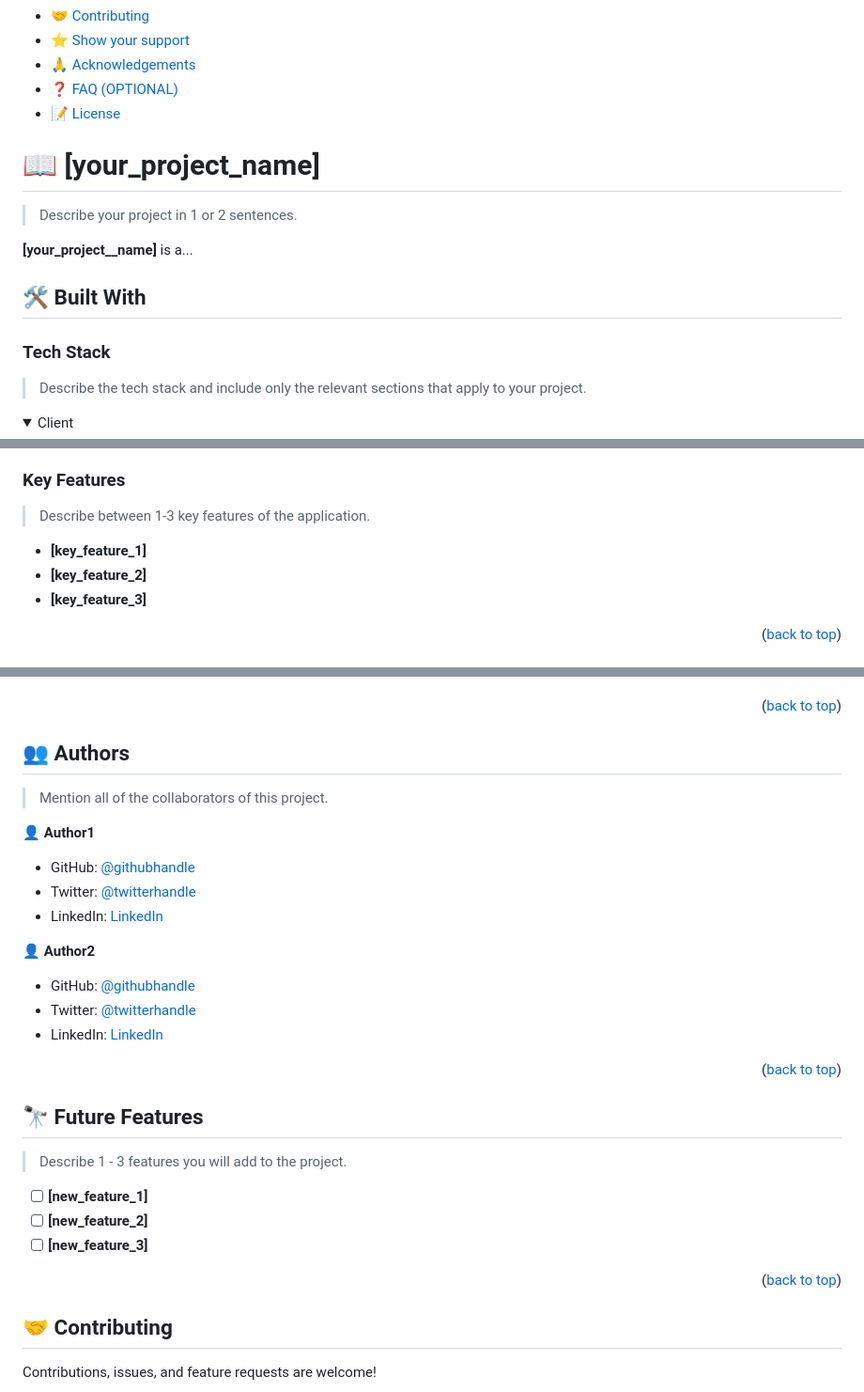
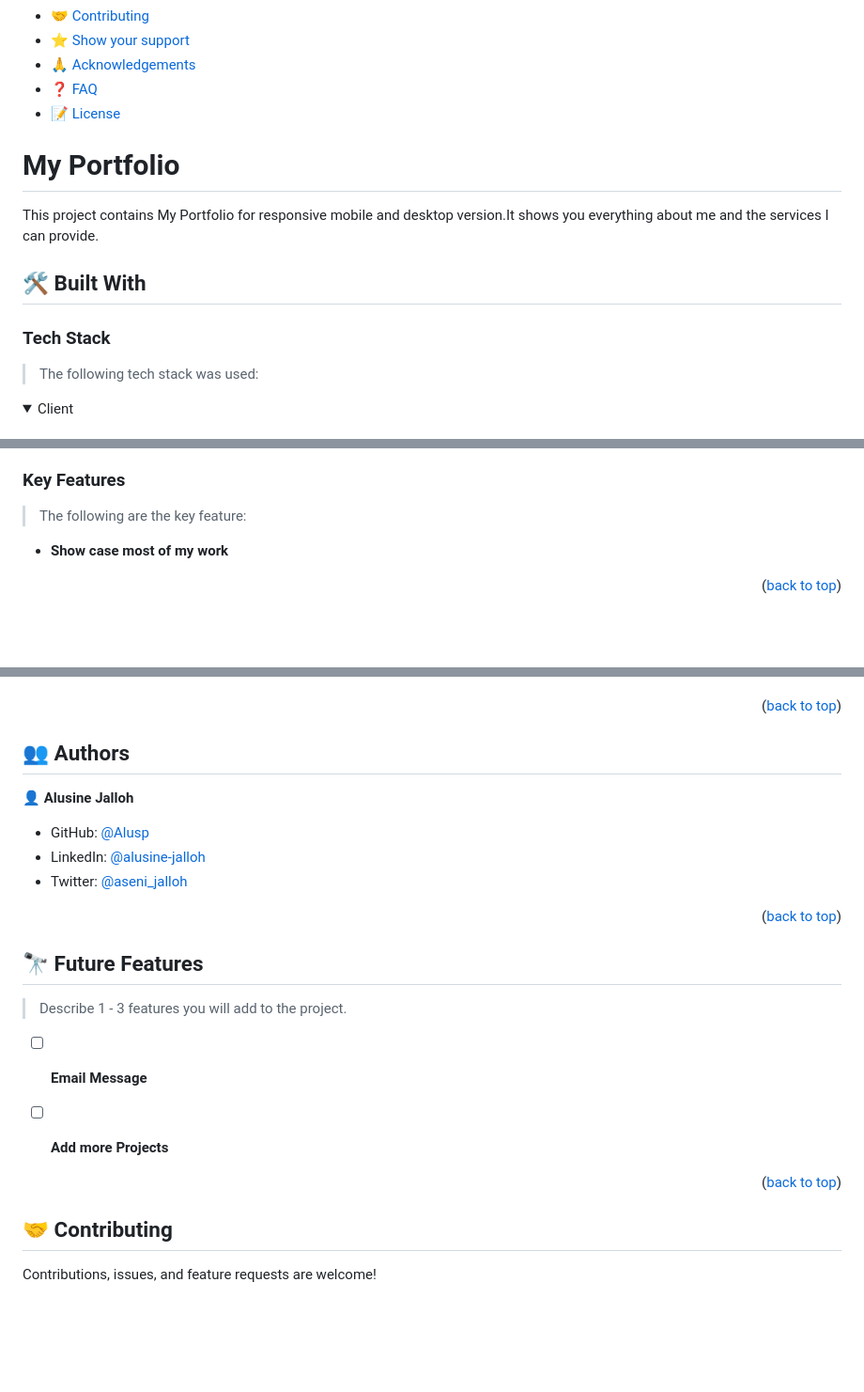
Before and after one commit to Alusp/my_portfolio, a Markdown page: README.md, 3 parts joined by grey strips. Shown at 94% size. GitHub-like rendering; folded sections open; blank space fills up the shorter version.

````diff
--- a/README.md
+++ b/README.md
@@ -55,22 +23,22 @@ After you're finished please remove all the comments and instructions!
 - [🤝 Contributing](#contributing)
 - [⭐️ Show your support](#support)
 - [🙏 Acknowledgements](#acknowledgements)
-- [❓ FAQ (OPTIONAL)](#faq)
+- [❓ FAQ](#faq)
 - [📝 License](#license)
 
 <!-- PROJECT DESCRIPTION -->
 
-# 📖 [your_project_name] <a name="about-project"></a>
+# My Portfolio
 
-> Describe your project in 1 or 2 sentences.
+This project contains My Portfolio for responsive mobile and desktop version.It shows you everything about me and the services I can provide.
 
-**[your_project__name]** is a...
+
 
 ## 🛠 Built With <a name="built-with"></a>
 
 ### Tech Stack <a name="tech-stack"></a>
 
-> Describe the tech stack and include only the relevant sections that apply to your project.
+> The following tech stack was used:
 
 <details>
   <summary>Client</summary>
@@ -97,11 +61,9 @@ After you're finished please remove all the comments and instructions!
 
 ### Key Features <a name="key-features"></a>
 
-> Describe between 1-3 key features of the application.
+> The following are the key feature:
 
-- **[key_feature_1]**
-- **[key_feature_2]**
-- **[key_feature_3]**
+- **Show case most of my work**
 
 <p align="right">(<a href="#readme-top">back to top</a>)</p>
 
@@ -194,8 +129,5 @@ Example:
 
-```sh
 
-```
- -->
 
 <p align="right">(<a href="#readme-top">back to top</a>)</p>
 
@@ -203,33 +135,26 @@ Example:
 
 ## 👥 Authors <a name="authors"></a>
 
-> Mention all of the collaborators of this project.
 
-👤 **Author1**
+👤 **Alusine Jalloh**
 
-- GitHub: [@githubhandle](https://github.com/githubhandle)
-- Twitter: [@twitterhandle](https://twitter.com/twitterhandle)
-- LinkedIn: [LinkedIn](https://linkedin.com/in/linkedinhandle)
-
-👤 **Author2**
-
-- GitHub: [@githubhandle](https://github.com/githubhandle)
-- Twitter: [@twitterhandle](https://twitter.com/twitterhandle)
-- LinkedIn: [LinkedIn](https://linkedin.com/in/linkedinhandle)
+- GitHub: [@Alusp](https://github.com/Alusp)
+- LinkedIn: [@alusine-jalloh](https://www.linkedin.com/in/alusine-jalloh)
+- Twitter: [@aseni_jalloh](https://twitter.com/aseni_jalloh)
 
 <p align="right">(<a href="#readme-top">back to top</a>)</p>
 
 <!-- FUTURE FEATURES -->
-
 ## 🔭 Future Features <a name="future-features"></a>
 
 > Describe 1 - 3 features you will add to the project.
 
-- [ ] **[new_feature_1]**
-- [ ] **[new_feature_2]**
-- [ ] **[new_feature_3]**
+- [ ] **Email Message**
+- [ ] **Add more Projects**
+
 
 <p align="right">(<a href="#readme-top">back to top</a>)</p>
+
 
 <!-- CONTRIBUTING -->
 
````
Also changed, not shown: other parts of README.md (+17 -98 lines).
